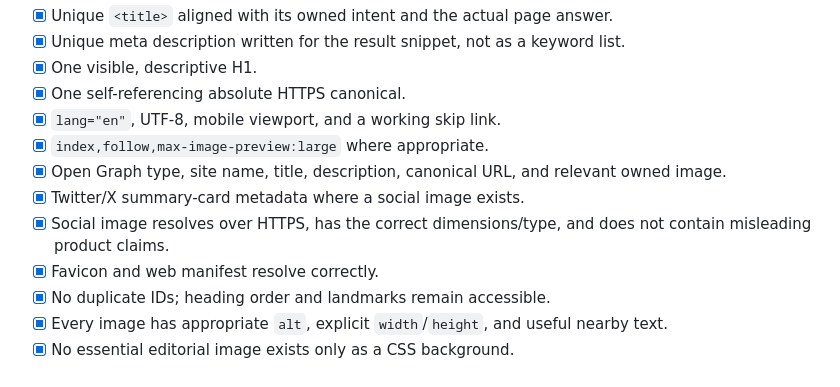
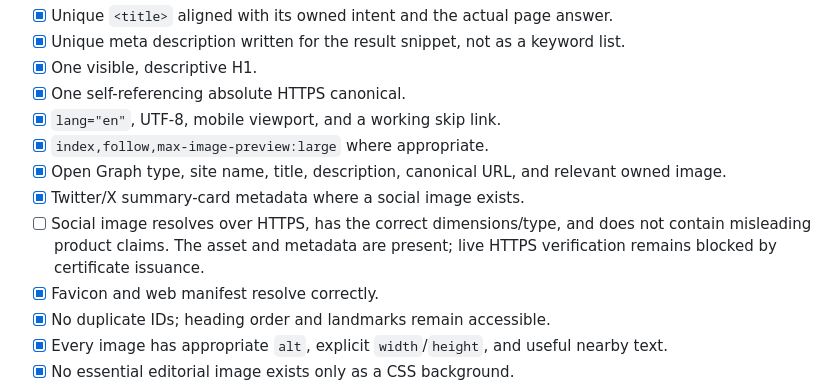
Before and after one commit to vittyg1337/splintercatgear, a Markdown page: seo/IMPLEMENTATION-CHECKLIST.md, the part around the change. GitHub-like rendering.

Commit message:
Align SEO release checklist with HTTPS state

```diff
--- a/seo/IMPLEMENTATION-CHECKLIST.md
+++ b/seo/IMPLEMENTATION-CHECKLIST.md
@@ -81,7 +81,7 @@ For every indexable page:
 - [x] `index,follow,max-image-preview:large` where appropriate.
 - [x] Open Graph type, site name, title, description, canonical URL, and relevant owned image.
 - [x] Twitter/X summary-card metadata where a social image exists.
-- [x] Social image resolves over HTTPS, has the correct dimensions/type, and does not contain misleading product claims.
+- [ ] Social image resolves over HTTPS, has the correct dimensions/type, and does not contain misleading product claims. The asset and metadata are present; live HTTPS verification remains blocked by certificate issuance.
 - [x] Favicon and web manifest resolve correctly.
 - [x] No duplicate IDs; heading order and landmarks remain accessible.
 - [x] Every image has appropriate `alt`, explicit `width`/`height`, and useful nearby text.
```
